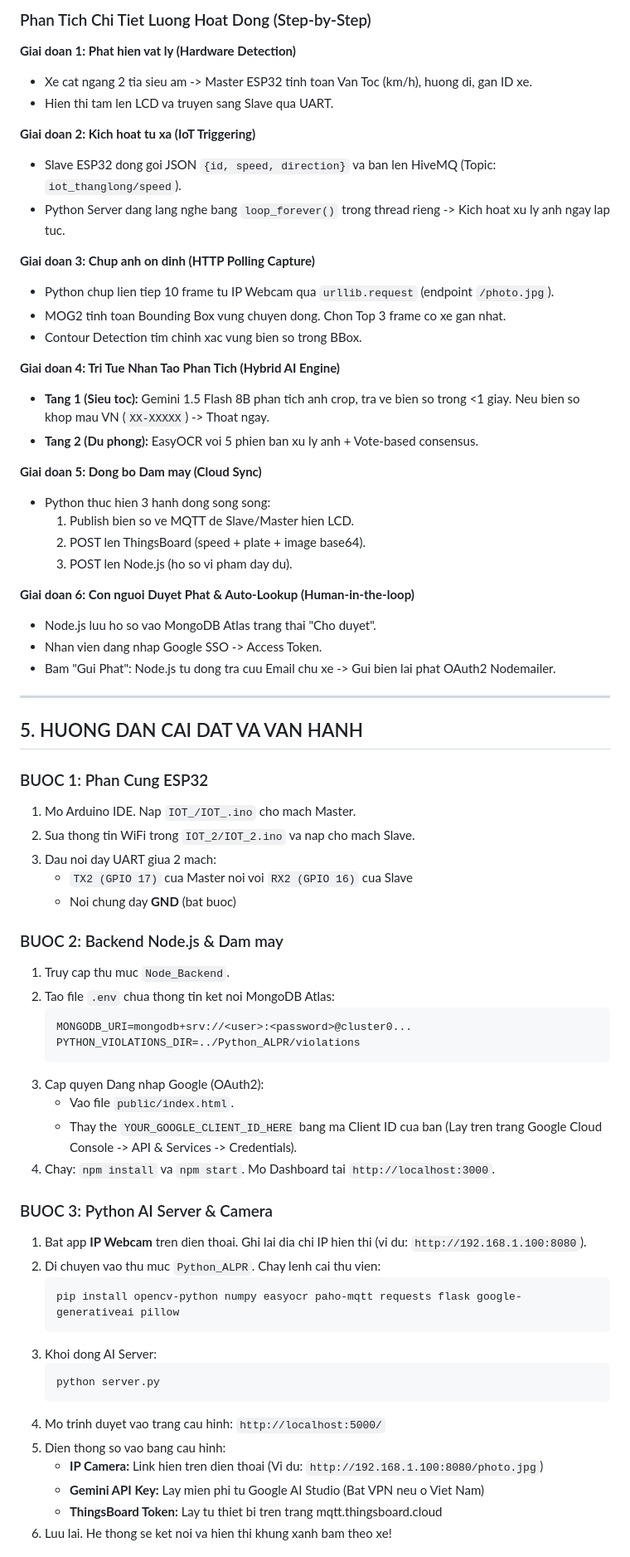
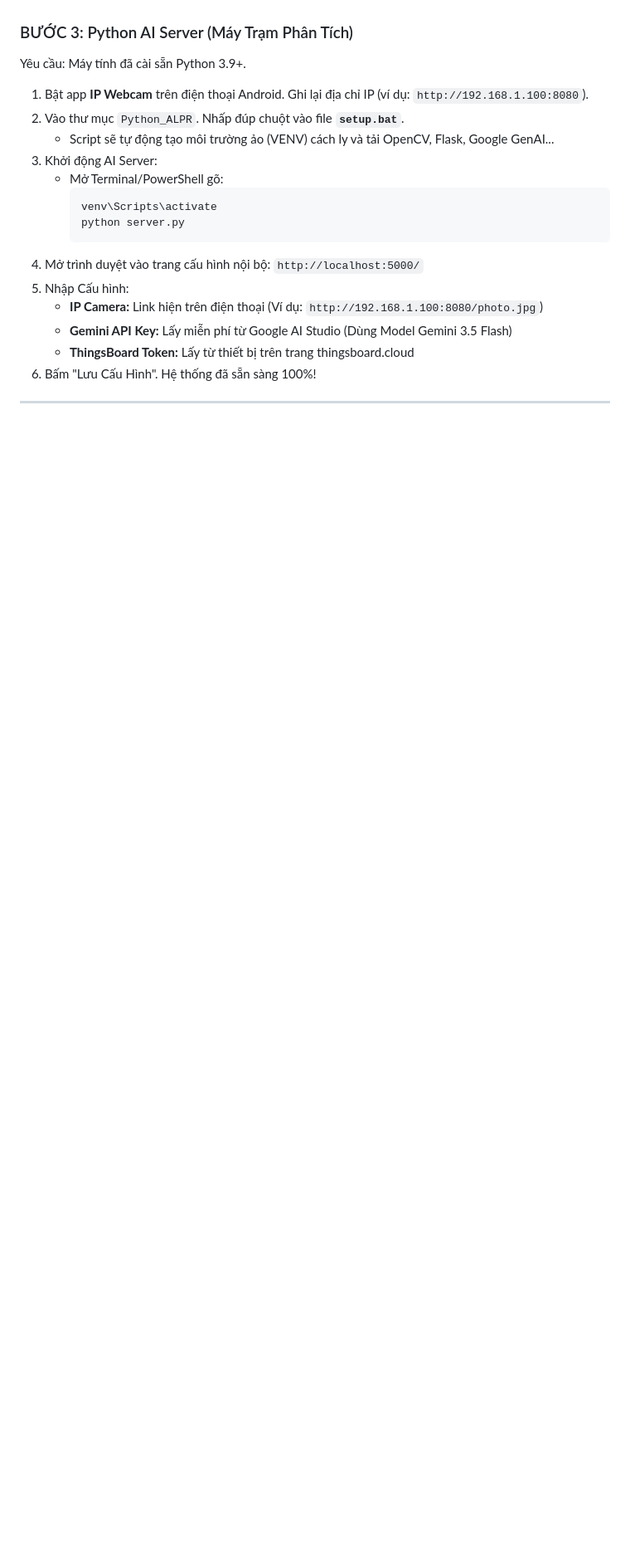
Before and after one commit to Nam19ti/IOT_, a Markdown page: README.md, the part around one of its changes. Shown at 83% size. Rendered like a GitHub page; blank space fills up the shorter version.

Commit message:
Update README with new architecture and 1-click setup scripts

````diff
--- a/README.md
+++ b/README.md
@@ -162,73 +105,20 @@ sequenceDiagram
-### Phan Tich Chi Tiet Luong Hoat Dong (Step-by-Step)
-
-**Giai doan 1: Phat hien vat ly (Hardware Detection)**
-- Xe cat ngang 2 tia sieu am -> Master ESP32 tinh toan Van Toc (km/h), huong di, gan ID xe.
-- Hien thi tam len LCD va truyen sang Slave qua UART.
-
-**Giai doan 2: Kich hoat tu xa (IoT Triggering)**
-- Slave ESP32 dong goi JSON `{id, speed, direction}` va ban len HiveMQ (Topic: `iot_thanglong/speed`).
-- Python Server dang lang nghe bang `loop_forever()` trong thread rieng -> Kich hoat xu ly anh ngay lap tuc.
-
-**Giai doan 3: Chup anh on dinh (HTTP Polling Capture)**
-- Python chup lien tiep 10 frame tu IP Webcam qua `urllib.request` (endpoint `/photo.jpg`).
-- MOG2 tinh toan Bounding Box vung chuyen dong. Chon Top 3 frame co xe gan nhat.
-- Contour Detection tim chinh xac vung bien so trong BBox.
-
-**Giai doan 4: Tri Tue Nhan Tao Phan Tich (Hybrid AI Engine)**
-- **Tang 1 (Sieu toc):** Gemini 1.5 Flash 8B phan tich anh crop, tra ve bien so trong <1 giay. Neu bien so khop mau VN (`XX-XXXXX`) -> Thoat ngay.
-- **Tang 2 (Du phong):** EasyOCR voi 5 phien ban xu ly anh + Vote-based consensus.
-
-**Giai doan 5: Dong bo Dam may (Cloud Sync)**
-- Python thuc hien 3 hanh dong song song:
-  1. Publish bien so ve MQTT de Slave/Master hien LCD.
-  2. POST len ThingsBoard (speed + plate + image base64).
-  3. POST len Node.js (ho so vi pham day du).
-
-**Giai doan 6: Con nguoi Duyet Phat & Auto-Lookup (Human-in-the-loop)**
-- Node.js luu ho so vao MongoDB Atlas trang thai "Cho duyet".
-- Nhan vien dang nhap Google SSO -> Access Token.
-- Bam "Gui Phat": Node.js tu dong tra cuu Email chu xe -> Gui bien lai phat OAuth2 Nodemailer.
+### BƯỚC 3: Python AI Server (Máy Trạm Phân Tích)
+Yêu cầu: Máy tính đã cài sẵn Python 3.9+.
+1. Bật app **IP Webcam** trên điện thoại Android. Ghi lại địa chỉ IP (ví dụ: `http://192.168.1.100:8080`).
+2. Vào thư mục `Python_ALPR`. Nhấp đúp chuột vào file **`setup.bat`**.
+   - Script sẽ tự động tạo môi trường ảo (VENV) cách ly và tải OpenCV, Flask, Google GenAI...
+3. Khởi động AI Server:
+   - Mở Terminal/PowerShell gõ:
+     ```powershell
+     venv\Scripts\activate
+     python server.py
+     ```
+4. Mở trình duyệt vào trang cấu hình nội bộ: `http://localhost:5000/`
+5. Nhập Cấu hình:
+   - **IP Camera:** Link hiện trên điện thoại (Ví dụ: `http://192.168.1.100:8080/photo.jpg`)
+   - **Gemini API Key:** Lấy miễn phí từ Google AI Studio (Dùng Model Gemini 3.5 Flash)
+   - **ThingsBoard Token:** Lấy từ thiết bị trên trang thingsboard.cloud
+6. Bấm "Lưu Cấu Hình". Hệ thống đã sẵn sàng 100%!
 
 ---
 
-## 5. HUONG DAN CAI DAT VA VAN HANH
-
-### BUOC 1: Phan Cung ESP32
-
-1. Mo Arduino IDE. Nap `IOT_/IOT_.ino` cho mach Master.
-2. Sua thong tin WiFi trong `IOT_2/IOT_2.ino` va nap cho mach Slave.
-3. Dau noi day UART giua 2 mach:
-   - `TX2 (GPIO 17)` cua Master noi voi `RX2 (GPIO 16)` cua Slave
-   - Noi chung day **GND** (bat buoc)
-
-### BUOC 2: Backend Node.js & Dam may
-
-1. Truy cap thu muc `Node_Backend`.
-2. Tao file `.env` chua thong tin ket noi MongoDB Atlas:
-   ```env
-   MONGODB_URI=mongodb+srv://<user>:<password>@cluster0...
-   PYTHON_VIOLATIONS_DIR=../Python_ALPR/violations
-   ```
-3. Cap quyen Dang nhap Google (OAuth2):
-   - Vao file `public/index.html`.
-   - Thay the `YOUR_GOOGLE_CLIENT_ID_HERE` bang ma Client ID cua ban (Lay tren trang Google Cloud Console -> API & Services -> Credentials).
-4. Chay: `npm install` va `npm start`. Mo Dashboard tai `http://localhost:3000`.
-
-### BUOC 3: Python AI Server & Camera
-
-1. Bat app **IP Webcam** tren dien thoai. Ghi lai dia chi IP hien thi (vi du: `http://192.168.1.100:8080`).
-2. Di chuyen vao thu muc `Python_ALPR`. Chay lenh cai thu vien:
-   ```bash
-   pip install opencv-python numpy easyocr paho-mqtt requests flask google-generativeai pillow
-   ```
-3. Khoi dong AI Server:
-   ```bash
-   python server.py
-   ```
-4. Mo trinh duyet vao trang cau hinh: `http://localhost:5000/`
-5. Dien thong so vao bang cau hinh:
-   - **IP Camera:** Link hien tren dien thoai (Vi du: `http://192.168.1.100:8080/photo.jpg`)
-   - **Gemini API Key:** Lay mien phi tu Google AI Studio (Bat VPN neu o Viet Nam)
-   - **ThingsBoard Token:** Lay tu thiet bi tren trang mqtt.thingsboard.cloud
-6. Luu lai. He thong se ket noi va hien thi khung xanh bam theo xe!
-
````
Also changed, not shown: other parts of README.md (+80 -183 lines).
